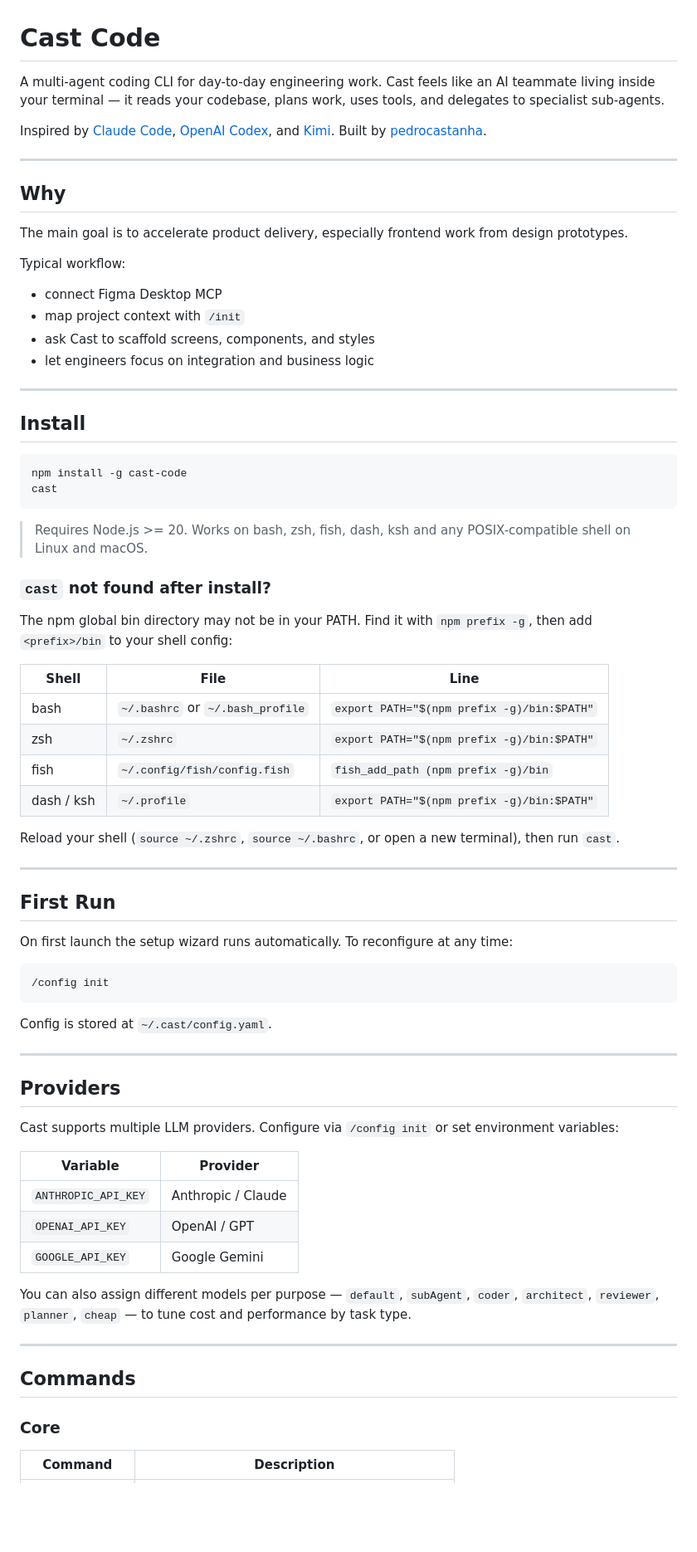
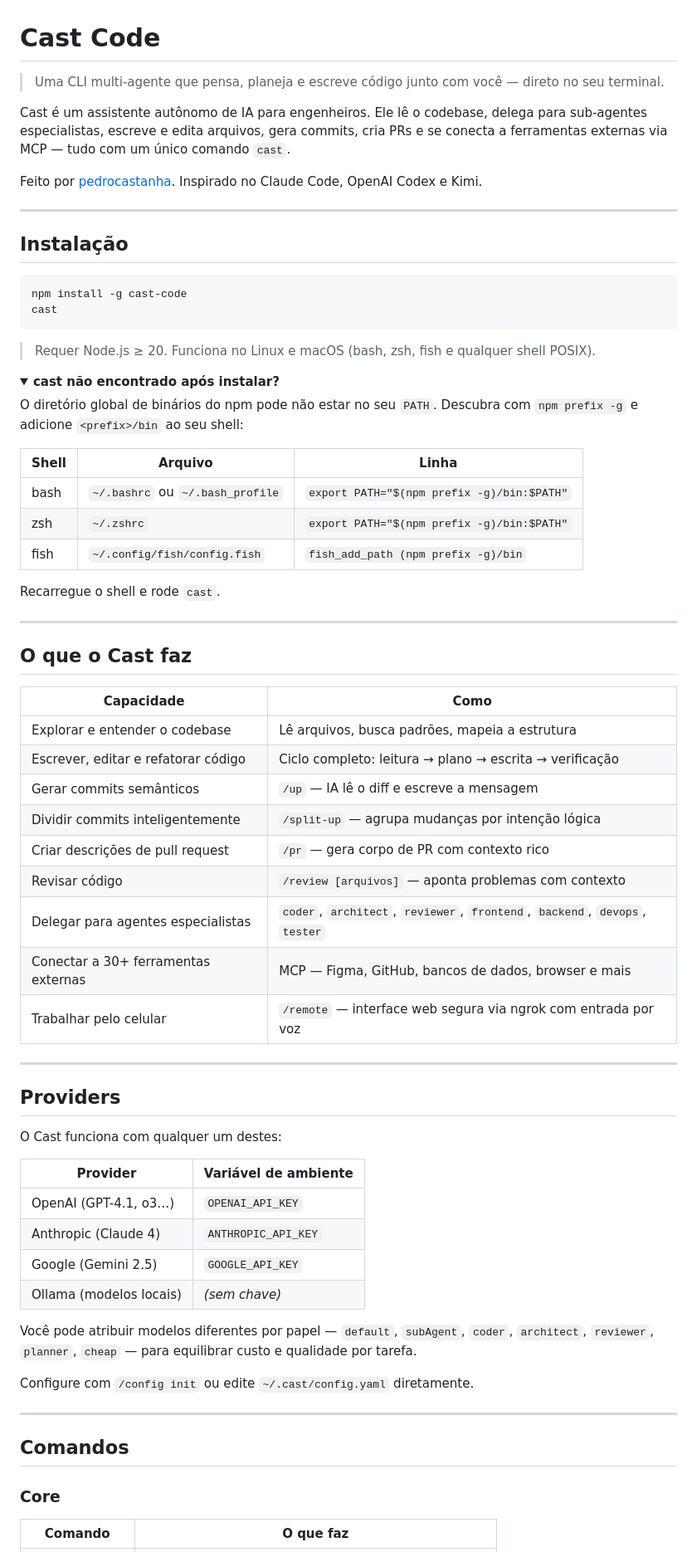
Before and after one commit to pedrocastanha/cast-code, a Markdown page: README.md, the part around one of its changes. Shown at 83% size. GitHub-like rendering; folded sections open; blank space fills up the shorter version.

````diff
--- a/README.md
+++ b/README.md
@@ -1,77 +1,73 @@
 # Cast Code
 
-A multi-agent coding CLI for day-to-day engineering work. Cast feels like an AI teammate living inside your terminal — it reads your codebase, plans work, uses tools, and delegates to specialist sub-agents.
+> Uma CLI multi-agente que pensa, planeja e escreve código junto com você — direto no seu terminal.
 
-Inspired by [Claude Code](https://claude.ai/code), [OpenAI Codex](https://openai.com/codex), and [Kimi](https://kimi.ai).
-Built by [pedrocastanha](https://github.com/pedrocastanha).
+Cast é um assistente autônomo de IA para engenheiros. Ele lê o codebase, delega para sub-agentes especialistas, escreve e edita arquivos, gera commits, cria PRs e se conecta a ferramentas externas via MCP — tudo com um único comando `cast`.
+
+Feito por [pedrocastanha](https://github.com/pedrocastanha). Inspirado no Claude Code, OpenAI Codex e Kimi.
 
 ---
 
-## Why
-
-The main goal is to accelerate product delivery, especially frontend work from design prototypes.
-
-Typical workflow:
-- connect Figma Desktop MCP
-- map project context with `/init`
-- ask Cast to scaffold screens, components, and styles
-- let engineers focus on integration and business logic
-
----
-
-## Install
+## Instalação
 
 ```bash
 npm install -g cast-code
 cast
 ```
 
-> Requires Node.js >= 20. Works on bash, zsh, fish, dash, ksh and any POSIX-compatible shell on Linux and macOS.
+> Requer Node.js ≥ 20. Funciona no Linux e macOS (bash, zsh, fish e qualquer shell POSIX).
 
-### `cast` not found after install?
+<details>
+<summary><strong>cast não encontrado após instalar?</strong></summary>
 
-The npm global bin directory may not be in your PATH. Find it with `npm prefix -g`, then add `<prefix>/bin` to your shell config:
+O diretório global de binários do npm pode não estar no seu `PATH`. Descubra com `npm prefix -g` e adicione `<prefix>/bin` ao seu shell:
 
-| Shell | File | Line |
+| Shell | Arquivo | Linha |
 |---|---|---|
-| bash | `~/.bashrc` or `~/.bash_profile` | `export PATH="$(npm prefix -g)/bin:$PATH"` |
+| bash | `~/.bashrc` ou `~/.bash_profile` | `export PATH="$(npm prefix -g)/bin:$PATH"` |
 | zsh | `~/.zshrc` | `export PATH="$(npm prefix -g)/bin:$PATH"` |
 | fish | `~/.config/fish/config.fish` | `fish_add_path (npm prefix -g)/bin` |
-| dash / ksh | `~/.profile` | `export PATH="$(npm prefix -g)/bin:$PATH"` |
 
-Reload your shell (`source ~/.zshrc`, `source ~/.bashrc`, or open a new terminal), then run `cast`.
+Recarregue o shell e rode `cast`.
+</details>
 
 ---
 
-## First Run
+## O que o Cast faz
 
-On first launch the setup wizard runs automatically. To reconfigure at any time:
-
-```bash
-/config init
-```
-
-Config is stored at `~/.cast/config.yaml`.
+| Capacidade | Como |
+|---|---|
+| Explorar e entender o codebase | Lê arquivos, busca padrões, mapeia a estrutura |
+| Escrever, editar e refatorar código | Ciclo completo: leitura → plano → escrita → verificação |
+| Gerar commits semânticos | `/up` — IA lê o diff e escreve a mensagem |
+| Dividir commits inteligentemente | `/split-up` — agrupa mudanças por intenção lógica |
+| Criar descrições de pull request | `/pr` — gera corpo de PR com contexto rico |
+| Revisar código | `/review [arquivos]` — aponta problemas com contexto |
+| Delegar para agentes especialistas | `coder`, `architect`, `reviewer`, `frontend`, `backend`, `devops`, `tester` |
+| Conectar a 30+ ferramentas externas | MCP — Figma, GitHub, bancos de dados, browser e mais |
+| Trabalhar pelo celular | `/remote` — interface web segura via ngrok com entrada por voz |
 
 ---
 
 ## Providers
 
-Cast supports multiple LLM providers. Configure via `/config init` or set environment variables:
+O Cast funciona com qualquer um destes:
 
-| Variable | Provider |
+| Provider | Variável de ambiente |
 |---|---|
-| `ANTHROPIC_API_KEY` | Anthropic / Claude |
-| `OPENAI_API_KEY` | OpenAI / GPT |
-| `GOOGLE_API_KEY` | Google Gemini |
+| OpenAI (GPT-4.1, o3…) | `OPENAI_API_KEY` |
+| Anthropic (Claude 4) | `ANTHROPIC_API_KEY` |
+| Google (Gemini 2.5) | `GOOGLE_API_KEY` |
+| Ollama (modelos locais) | *(sem chave)* |
 
-You can also assign different models per purpose — `default`, `subAgent`, `coder`, `architect`, `reviewer`, `planner`, `cheap` — to tune cost and performance by task type.
+Você pode atribuir modelos diferentes por papel — `default`, `subAgent`, `coder`, `architect`, `reviewer`, `planner`, `cheap` — para equilibrar custo e qualidade por tarefa.
+
+Configure com `/config init` ou edite `~/.cast/config.yaml` diretamente.
 
 ---
 
-## Commands
+## Comandos
 
 ### Core
-
-| Command | Description |
+| Comando | O que faz |
 |---|---|
````
Also changed, not shown: other parts of README.md (+109 -132 lines).
